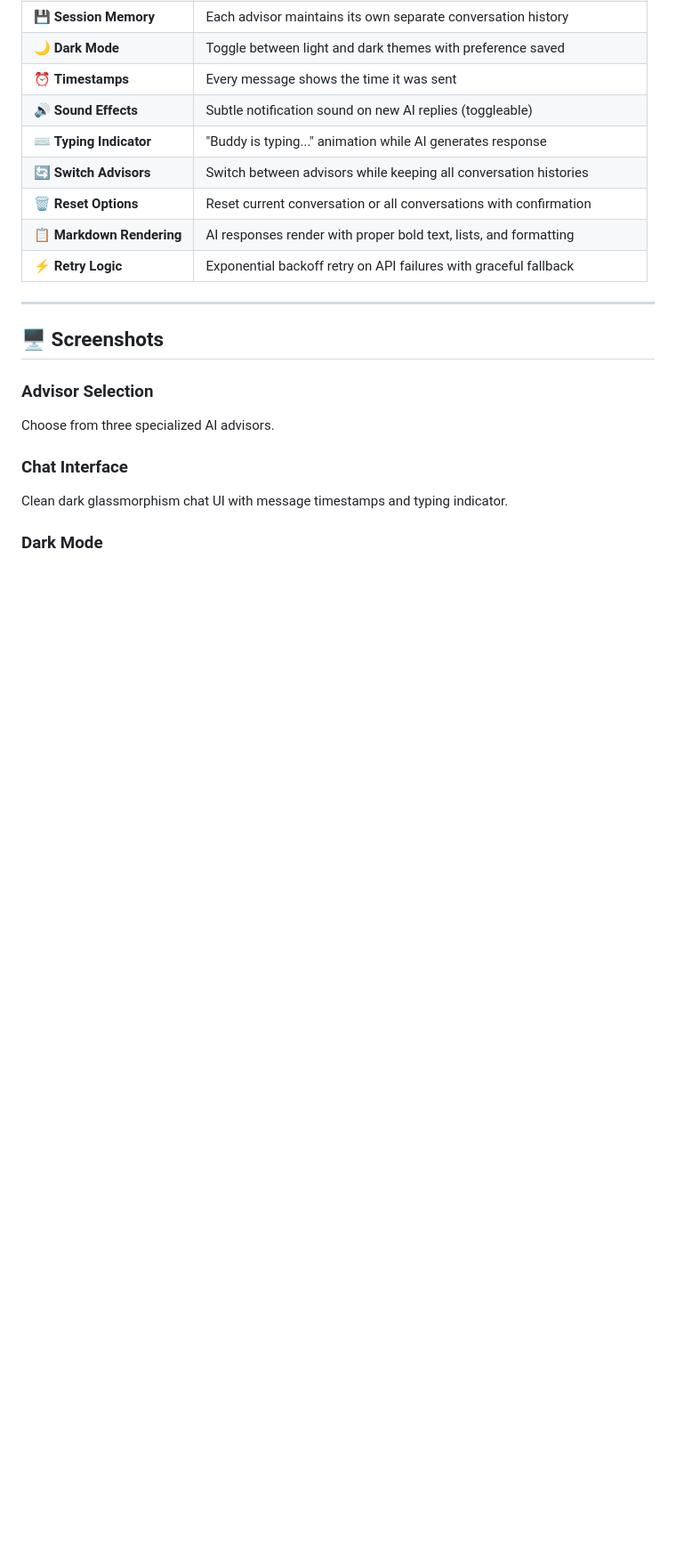
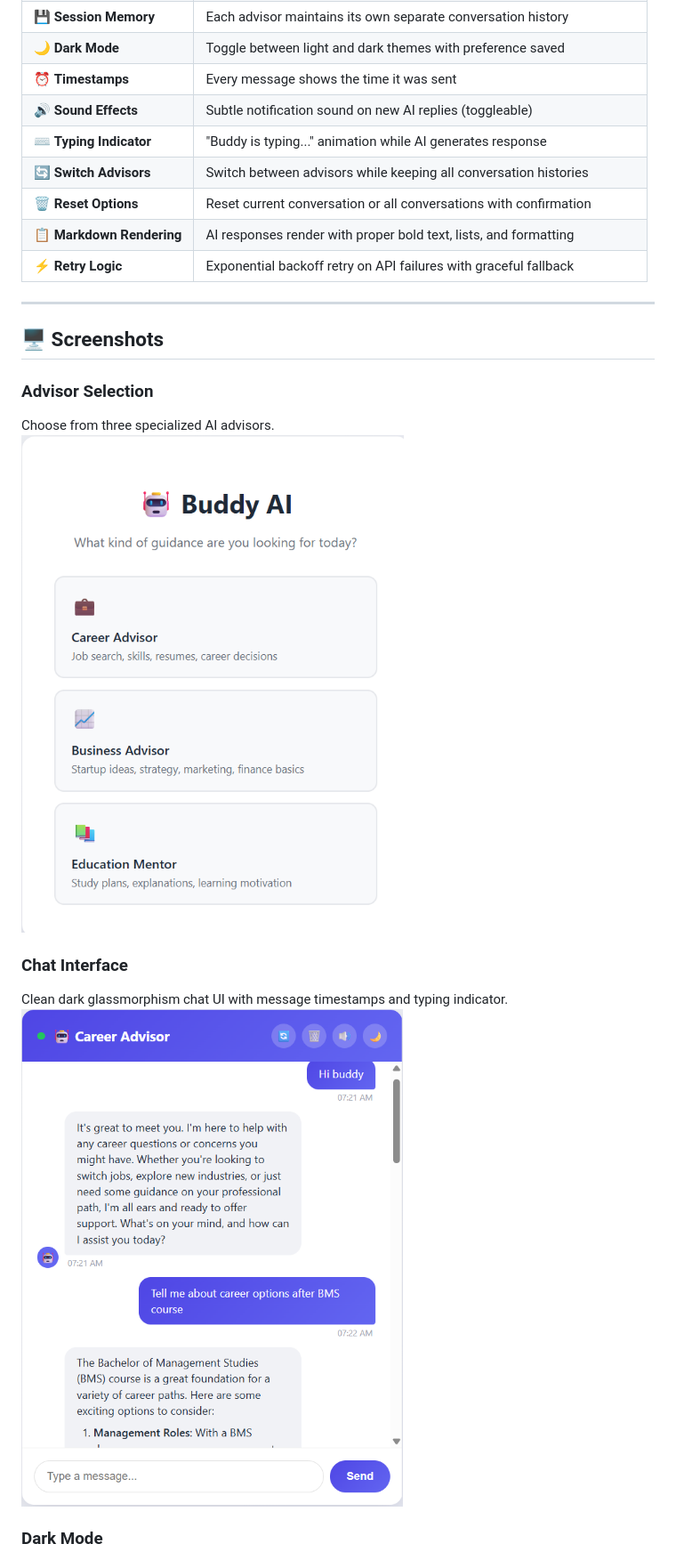
Before and after one commit to Viraj-2006/chatbot_project, a Markdown page: README.md, the part around the change printed below. Shown: that part at 89% size. GitHub-like rendering; pictures changed too: static/screenshots/screenshot_chat.png (added), static/screenshots/screenshot_select.png (added); blank space fills up the shorter version.

Commit message:
Add screenshots to README

```diff
--- a/README.md
+++ b/README.md
@@ -35,9 +35,11 @@
 
 ### Advisor Selection
 Choose from three specialized AI advisors.
+![Advisor Selection](static/screenshots/screenshot_select.png)
 
 ### Chat Interface
 Clean dark glassmorphism chat UI with message timestamps and typing indicator.
+![Chat Interface](static/screenshots/screenshot_chat.png)
 
 ### Dark Mode
 Full dark mode with glassmorphism design, togglable with one click.
```
Also changed, not shown: other parts of README.md (+1 -0 lines), static/screenshots/screenshot_dark.png (added).
